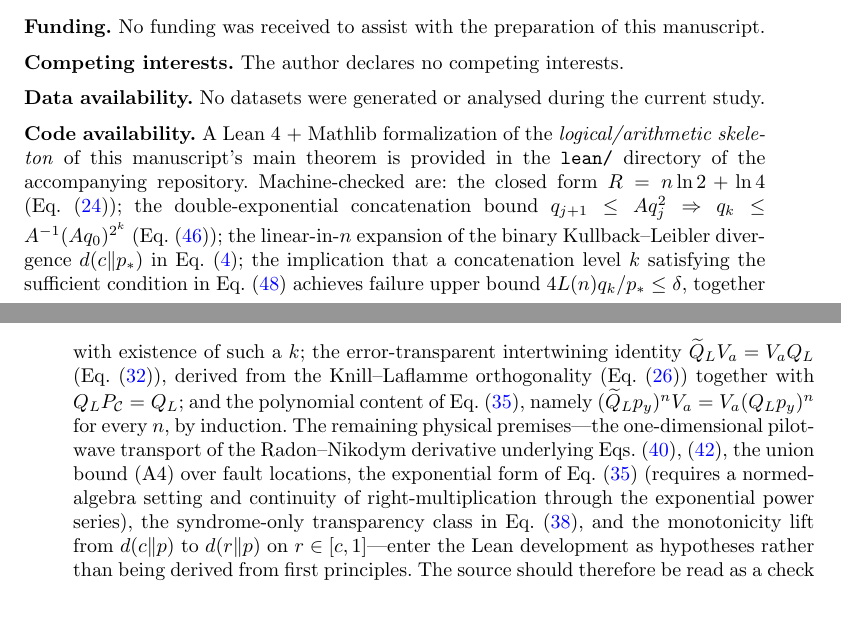
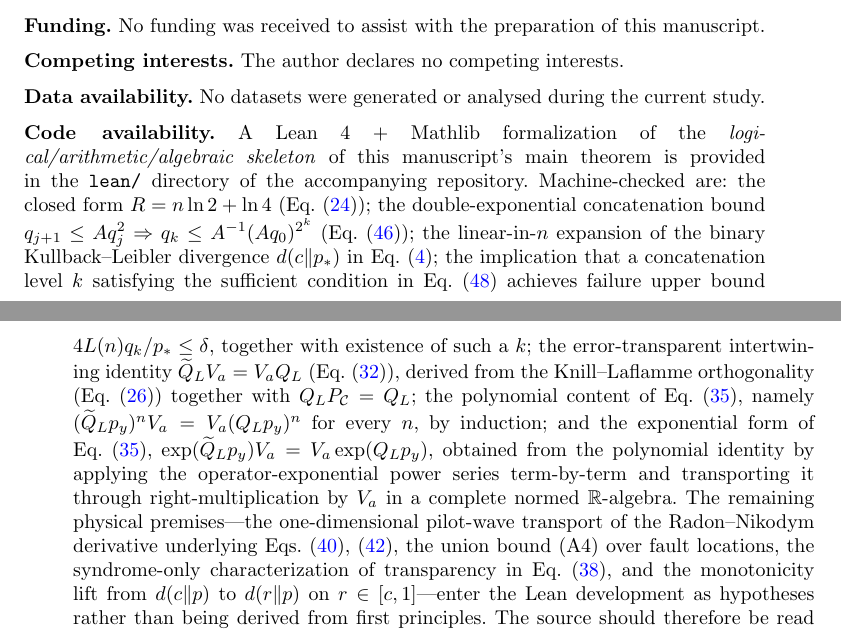
Before and after one commit to metaweta/subquantum-computing, a LaTeX paper (manuscript/manuscript.tex): two parts of pages 11 and 12 of 13, joined at a grey line, cut so that both start at the same text, the shorter picture padded with empty space. Compiled offline with pdfLaTeX.

Commit message:
Formalize the exponential form of the transparent identity
Adds Subquantum/ExpTransparent.lean, which promotes the polynomial
identity (X·p)^n·V = V·(Y·p)^n from Subquantum/ErrorTransparent.lean to
the operator exponential:

    exp_mul_of_intertwine :
      X * V = V * Y → p * V = V * p →
      NormedSpace.exp (X * p) * V = V * NormedSpace.exp (Y * p)

in a complete normed ℝ-algebra. The proof uses mathlib's
NormedSpace.exp_series_hasSum_exp' to express both exponentials as
HasSum of (n!⁻¹ • x^n), then applies HasSum.mul_right / HasSum.mul_left
to pass V through the series. Equality of the two sums follows from
pow_mul_of_intertwine termwise plus smul_mul_assoc / mul_smul_comm.

This completes the full form of Eq. (eq:transparentidentity) from the
manuscript's error-transparent interface section. Setting X = Q̃_L,
Y = Q_L, p = p_y, V = V_a recovers the manuscript's identity.

lean/README.md and the manuscript's Code availability note are updated
to describe the extended scope.

Verified: `lake build` succeeds, 6378/6378 jobs, exit 0.

Co-Authored-By: Claude Opus 4.7 (1M context) <noreply@anthropic.com>

```diff
--- a/manuscript/manuscript.tex
+++ b/manuscript/manuscript.tex
@@ -416,7 +416,7 @@ Most of the exploratory derivation and most of the first-draft manuscript text w
 \noindent\textbf{Data availability.} No datasets were generated or analysed during the current study.
 
 \medskip
-\noindent\textbf{Code availability.} A Lean~4 + Mathlib formalization of the \emph{logical/arithmetic skeleton} of this manuscript's main theorem is provided in the \texttt{lean/} directory of the accompanying repository. Machine-checked are: the closed form $R=n\ln2+\ln4$ (Eq.~\eqref{eq:linearresource}); the double-exponential concatenation bound $q_{j+1}\le Aq_j^2\Rightarrow q_k\le A^{-1}(Aq_0)^{2^k}$ (Eq.~\eqref{eq:doubleexp}); the linear-in-$n$ expansion of the binary Kullback--Leibler divergence $d(c\|p_*)$ in Eq.~\eqref{eq:binarylower}; the implication that a concatenation level $k$ satisfying the sufficient condition in Eq.~\eqref{eq:kbound} achieves failure upper bound $4L(n)q_k/p_*\le\delta$, together with existence of such a $k$; the error-transparent intertwining identity $\widetilde Q_LV_a=V_aQ_L$ (Eq.~\eqref{eq:intertwine}), derived from the Knill--Laflamme orthogonality (Eq.~\eqref{eq:KLorthogonal}) together with $Q_LP_{\mathcal C}=Q_L$; and the polynomial content of Eq.~\eqref{eq:transparentidentity}, namely $(\widetilde Q_Lp_y)^nV_a=V_a(Q_Lp_y)^n$ for every~$n$, by induction. The remaining physical premises---the one-dimensional pilot-wave transport of the Radon--Nikodym derivative underlying Eqs.~\eqref{eq:fullconditioned},~\eqref{eq:ratioBound}, the union bound (A4) over fault locations, the exponential form of Eq.~\eqref{eq:transparentidentity} (requires a normed-algebra setting and continuity of right-multiplication through the exponential power series), the syndrome-only transparency class in Eq.~\eqref{eq:syndromeonly}, and the monotonicity lift from $d(c\|p)$ to $d(r\|p)$ on $r\in[c,1]$---enter the Lean development as hypotheses rather than being derived from first principles. The source should therefore be read as a check on the logical, algebraic, and arithmetic structure, not on the full physical content of the result.
+\noindent\textbf{Code availability.} A Lean~4 + Mathlib formalization of the \emph{logical/arithmetic/algebraic skeleton} of this manuscript's main theorem is provided in the \texttt{lean/} directory of the accompanying repository. Machine-checked are: the closed form $R=n\ln2+\ln4$ (Eq.~\eqref{eq:linearresource}); the double-exponential concatenation bound $q_{j+1}\le Aq_j^2\Rightarrow q_k\le A^{-1}(Aq_0)^{2^k}$ (Eq.~\eqref{eq:doubleexp}); the linear-in-$n$ expansion of the binary Kullback--Leibler divergence $d(c\|p_*)$ in Eq.~\eqref{eq:binarylower}; the implication that a concatenation level $k$ satisfying the sufficient condition in Eq.~\eqref{eq:kbound} achieves failure upper bound $4L(n)q_k/p_*\le\delta$, together with existence of such a $k$; the error-transparent intertwining identity $\widetilde Q_LV_a=V_aQ_L$ (Eq.~\eqref{eq:intertwine}), derived from the Knill--Laflamme orthogonality (Eq.~\eqref{eq:KLorthogonal}) together with $Q_LP_{\mathcal C}=Q_L$; the polynomial content of Eq.~\eqref{eq:transparentidentity}, namely $(\widetilde Q_Lp_y)^nV_a=V_a(Q_Lp_y)^n$ for every~$n$, by induction; and the exponential form of Eq.~\eqref{eq:transparentidentity}, $\exp(\widetilde Q_Lp_y)V_a=V_a\exp(Q_Lp_y)$, obtained from the polynomial identity by applying the operator-exponential power series term-by-term and transporting it through right-multiplication by~$V_a$ in a complete normed $\mathbb R$-algebra. The remaining physical premises---the one-dimensional pilot-wave transport of the Radon--Nikodym derivative underlying Eqs.~\eqref{eq:fullconditioned},~\eqref{eq:ratioBound}, the union bound (A4) over fault locations, the syndrome-only characterization of transparency in Eq.~\eqref{eq:syndromeonly}, and the monotonicity lift from $d(c\|p)$ to $d(r\|p)$ on $r\in[c,1]$---enter the Lean development as hypotheses rather than being derived from first principles. The source should therefore be read as a check on the logical, algebraic, and arithmetic structure, not on the full physical content of the result.
 
 \medskip
 \noindent\textbf{Ethics approval and consent to participate.} Not applicable; this work is theoretical and involved no human participants or animals.
```
Also changed, not shown: lean/README.md, manuscript/manuscript.pdf, 2 other files.
